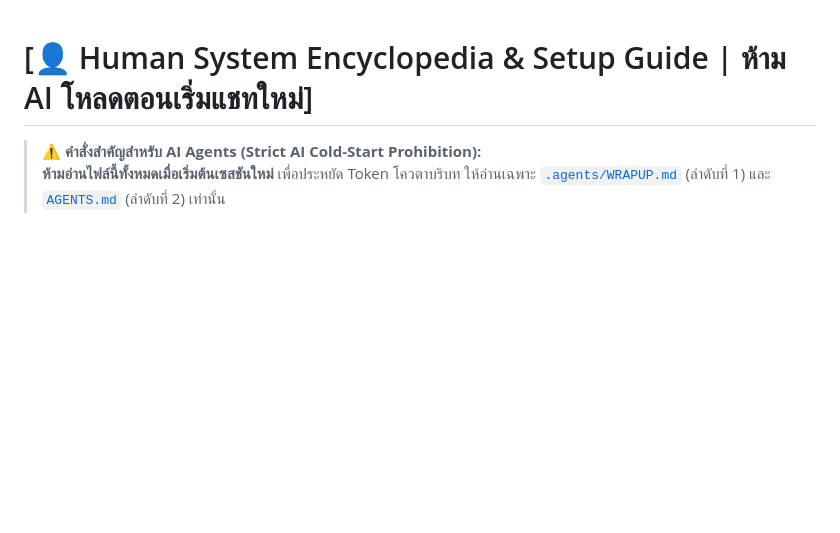
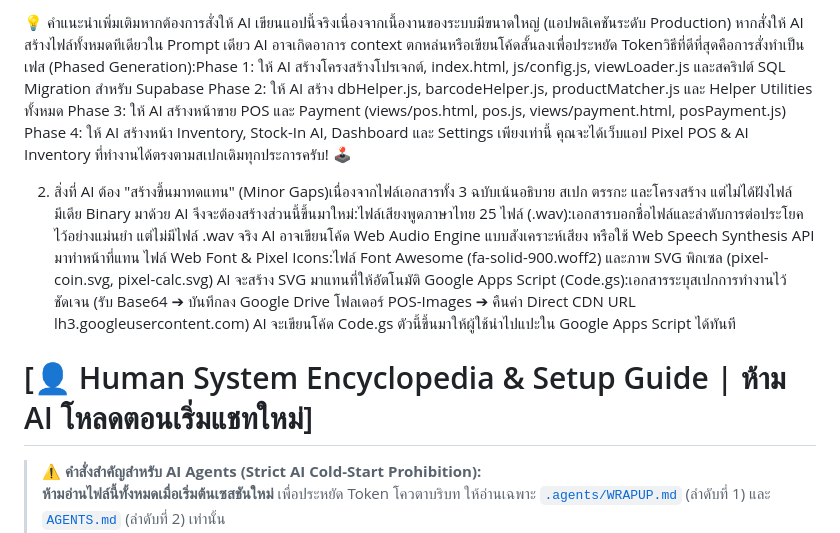
Before and after one commit to aboutpop/PIXELS_POS, a Markdown page: README.md, the part around the change. Rendered like a GitHub page; blank space fills up the shorter version.

```diff
--- a/README.md
+++ b/README.md
@@ -1,3 +1,7 @@
+💡 คำแนะนำเพิ่มเติมหากต้องการสั่งให้ AI เขียนแอปนี้จริงเนื่องจากเนื้องานของระบบมีขนาดใหญ่ (แอปพลิเคชันระดับ Production) หากสั่งให้ AI สร้างไฟล์ทั้งหมดทีเดียวใน Prompt เดียว AI อาจเกิดอาการ context ตกหล่นหรือเขียนโค้ดสั้นลงเพื่อประหยัด Tokenวิธีที่ดีที่สุดคือการสั่งทำเป็นเฟส (Phased Generation):Phase 1: ให้ AI สร้างโครงสร้างโปรเจกต์, index.html, js/config.js, viewLoader.js และสคริปต์ SQL Migration สำหรับ Supabase   Phase 2: ให้ AI สร้าง dbHelper.js, barcodeHelper.js, productMatcher.js และ Helper Utilities ทั้งหมด   Phase 3: ให้ AI สร้างหน้าขาย POS และ Payment (views/pos.html, pos.js, views/payment.html, posPayment.js)   Phase 4: ให้ AI สร้างหน้า Inventory, Stock-In AI, Dashboard และ Settings   เพียงเท่านี้ คุณจะได้เว็บแอป Pixel POS & AI Inventory ที่ทำงานได้ตรงตามสเปกเดิมทุกประการครับ! 🕹️
+
+ 2. สิ่งที่ AI ต้อง "สร้างขึ้นมาทดแทน" (Minor Gaps)เนื่องจากไฟล์เอกสารทั้ง 3 ฉบับเน้นอธิบาย สเปก ตรรกะ และโครงสร้าง แต่ไม่ได้ฝังไฟล์มีเดีย Binary มาด้วย AI จึงจะต้องสร้างส่วนนี้ขึ้นมาใหม่:ไฟล์เสียงพูดภาษาไทย 25 ไฟล์ (.wav):เอกสารบอกชื่อไฟล์และลำดับการต่อประโยคไว้อย่างแม่นยำ แต่ไม่มีไฟล์ .wav จริง AI อาจเขียนโค้ด Web Audio Engine แบบสังเคราะห์เสียง หรือใช้ Web Speech Synthesis API มาทำหน้าที่แทน   ไฟล์ Web Font & Pixel Icons:ไฟล์ Font Awesome (fa-solid-900.woff2) และภาพ SVG พิกเซล (pixel-coin.svg, pixel-calc.svg) AI จะสร้าง SVG มาแทนที่ให้อัตโนมัติ   Google Apps Script (Code.gs):เอกสารระบุสเปกการทำงานไว้ชัดเจน (รับ Base64 ➔ บันทึกลง Google Drive โฟลเดอร์ POS-Images ➔ คืนค่า Direct CDN URL lh3.googleusercontent.com) AI จะเขียนโค้ด Code.gs ตัวนี้ขึ้นมาให้ผู้ใช้นำไปแปะใน Google Apps Script ได้ทันที
+
 # [👤 Human System Encyclopedia & Setup Guide | ห้าม AI โหลดตอนเริ่มแชทใหม่]
 
 > ⚠️ **คำสั่งสำคัญสำหรับ AI Agents (Strict AI Cold-Start Prohibition):**
```
